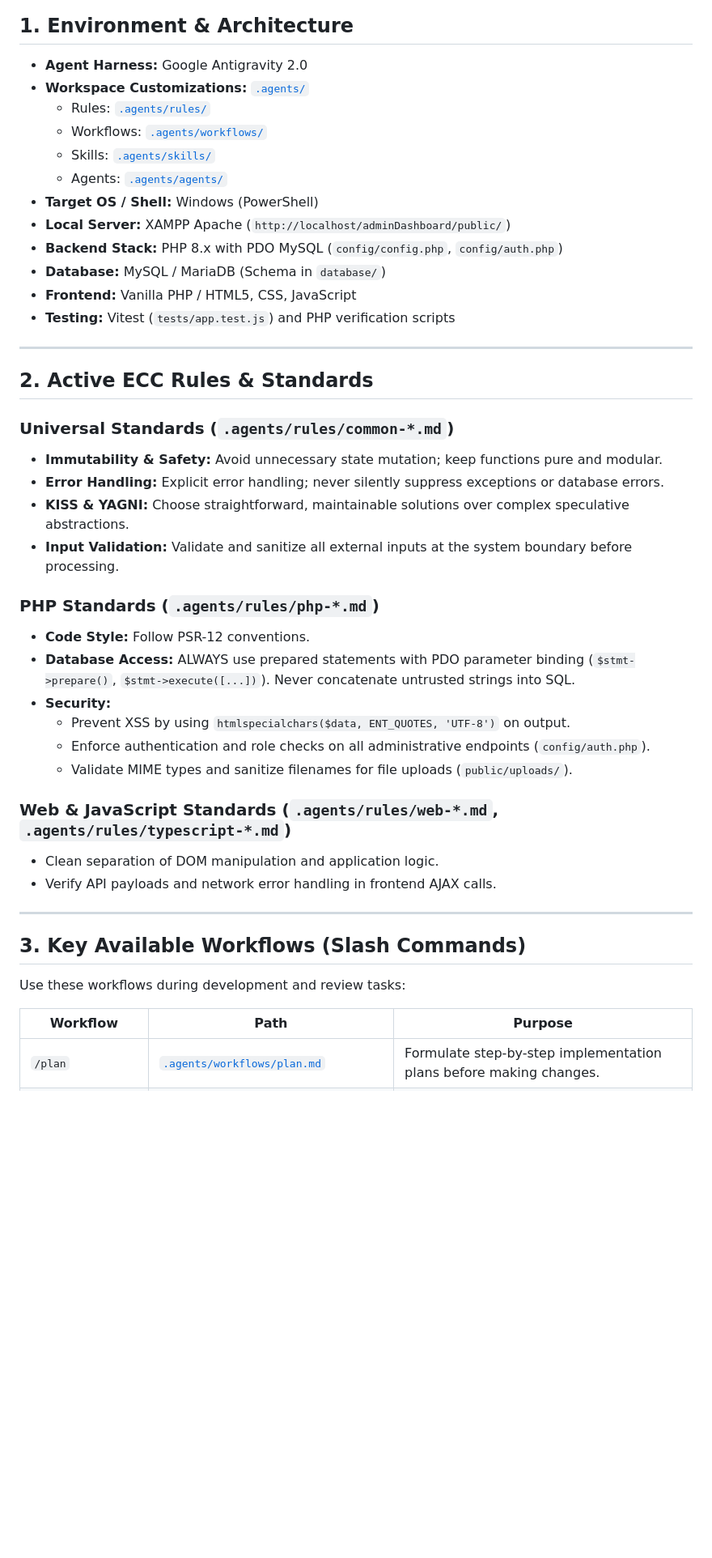
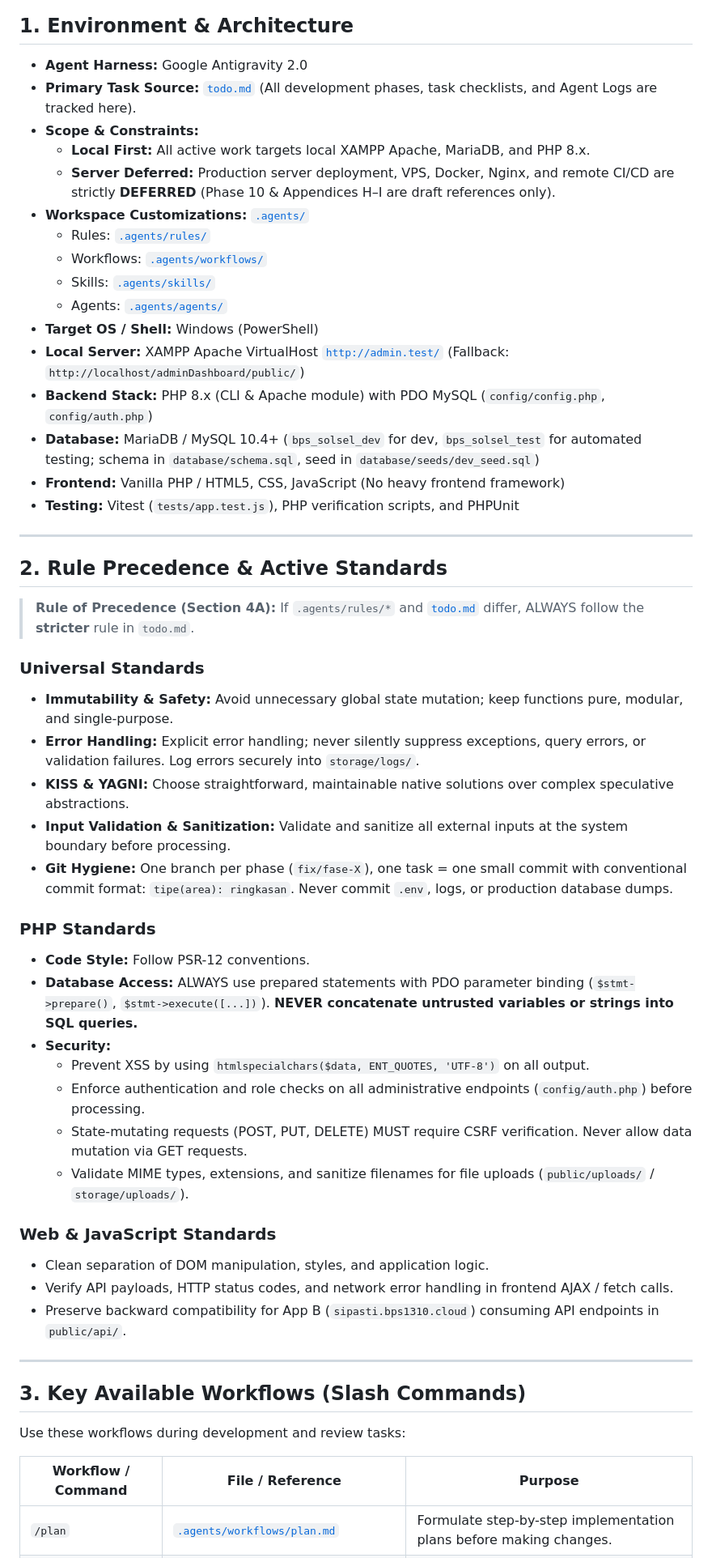
Before and after one commit to Nazhra05/administators.bps1310.cloud, a Markdown page: AGENTS.md, the part around one of its changes. Shown at 81% size. Drawn GitHub-style; blank space fills up the shorter version.

Commit message:
docs(agents): update AGENTS.md aligned with todo.md

```diff
--- a/AGENTS.md
+++ b/AGENTS.md
@@ -7,39 +7,48 @@ This project uses the **ECC (Everything Claude Code / Agent Harness)** optimizat
 ## 1. Environment & Architecture
 
 - **Agent Harness:** Google Antigravity 2.0
+- **Primary Task Source:** [`todo.md`](file:///c:/xampp/htdocs/adminDashboard/todo.md) (All development phases, task checklists, and Agent Logs are tracked here).
+- **Scope & Constraints:**
+  - **Local First:** All active work targets local XAMPP Apache, MariaDB, and PHP 8.x.
+  - **Server Deferred:** Production server deployment, VPS, Docker, Nginx, and remote CI/CD are strictly **DEFERRED** (Phase 10 & Appendices H–I are draft references only).
 - **Workspace Customizations:** [`.agents/`](file:///c:/xampp/htdocs/adminDashboard/.agents/)
   - Rules: [`.agents/rules/`](file:///c:/xampp/htdocs/adminDashboard/.agents/rules/)
   - Workflows: [`.agents/workflows/`](file:///c:/xampp/htdocs/adminDashboard/.agents/workflows/)
   - Skills: [`.agents/skills/`](file:///c:/xampp/htdocs/adminDashboard/.agents/skills/)
   - Agents: [`.agents/agents/`](file:///c:/xampp/htdocs/adminDashboard/.agents/agents/)
 - **Target OS / Shell:** Windows (PowerShell)
-- **Local Server:** XAMPP Apache (`http://localhost/adminDashboard/public/`)
-- **Backend Stack:** PHP 8.x with PDO MySQL (`config/config.php`, `config/auth.php`)
-- **Database:** MySQL / MariaDB (Schema in `database/`)
-- **Frontend:** Vanilla PHP / HTML5, CSS, JavaScript
-- **Testing:** Vitest (`tests/app.test.js`) and PHP verification scripts
+- **Local Server:** XAMPP Apache VirtualHost [`http://admin.test/`](http://admin.test/) (Fallback: `http://localhost/adminDashboard/public/`)
+- **Backend Stack:** PHP 8.x (CLI & Apache module) with PDO MySQL (`config/config.php`, `config/auth.php`)
+- **Database:** MariaDB / MySQL 10.4+ (`bps_solsel_dev` for dev, `bps_solsel_test` for automated testing; schema in `database/schema.sql`, seed in `database/seeds/dev_seed.sql`)
+- **Frontend:** Vanilla PHP / HTML5, CSS, JavaScript (No heavy frontend framework)
+- **Testing:** Vitest (`tests/app.test.js`), PHP verification scripts, and PHPUnit
 
 ---
 
-## 2. Active ECC Rules & Standards
+## 2. Rule Precedence & Active Standards
 
-### Universal Standards (`.agents/rules/common-*.md`)
-- **Immutability & Safety:** Avoid unnecessary state mutation; keep functions pure and modular.
-- **Error Handling:** Explicit error handling; never silently suppress exceptions or database errors.
-- **KISS & YAGNI:** Choose straightforward, maintainable solutions over complex speculative abstractions.
-- **Input Validation:** Validate and sanitize all external inputs at the system boundary before processing.
+> **Rule of Precedence (Section 4A):** If `.agents/rules/*` and [`todo.md`](file:///c:/xampp/htdocs/adminDashboard/todo.md) differ, ALWAYS follow the **stricter** rule in `todo.md`.
 
-### PHP Standards (`.agents/rules/php-*.md`)
+### Universal Standards
+- **Immutability & Safety:** Avoid unnecessary global state mutation; keep functions pure, modular, and single-purpose.
+- **Error Handling:** Explicit error handling; never silently suppress exceptions, query errors, or validation failures. Log errors securely into `storage/logs/`.
+- **KISS & YAGNI:** Choose straightforward, maintainable native solutions over complex speculative abstractions.
+- **Input Validation & Sanitization:** Validate and sanitize all external inputs at the system boundary before processing.
+- **Git Hygiene:** One branch per phase (`fix/fase-X`), one task = one small commit with conventional commit format: `tipe(area): ringkasan`. Never commit `.env`, logs, or production database dumps.
+
+### PHP Standards
 - **Code Style:** Follow PSR-12 conventions.
-- **Database Access:** ALWAYS use prepared statements with PDO parameter binding (`$stmt->prepare()`, `$stmt->execute([...])`). Never concatenate untrusted strings into SQL.
+- **Database Access:** ALWAYS use prepared statements with PDO parameter binding (`$stmt->prepare()`, `$stmt->execute([...])`). **NEVER concatenate untrusted variables or strings into SQL queries.**
 - **Security:**
-  - Prevent XSS by using `htmlspecialchars($data, ENT_QUOTES, 'UTF-8')` on output.
-  - Enforce authentication and role checks on all administrative endpoints (`config/auth.php`).
-  - Validate MIME types and sanitize filenames for file uploads (`public/uploads/`).
+  - Prevent XSS by using `htmlspecialchars($data, ENT_QUOTES, 'UTF-8')` on all output.
+  - Enforce authentication and role checks on all administrative endpoints (`config/auth.php`) before processing.
+  - State-mutating requests (POST, PUT, DELETE) MUST require CSRF verification. Never allow data mutation via GET requests.
+  - Validate MIME types, extensions, and sanitize filenames for file uploads (`public/uploads/` / `storage/uploads/`).
 
-### Web & JavaScript Standards (`.agents/rules/web-*.md`, `.agents/rules/typescript-*.md`)
-- Clean separation of DOM manipulation and application logic.
-- Verify API payloads and network error handling in frontend AJAX calls.
+### Web & JavaScript Standards
+- Clean separation of DOM manipulation, styles, and application logic.
+- Verify API payloads, HTTP status codes, and network error handling in frontend AJAX / fetch calls.
+- Preserve backward compatibility for App B (`sipasti.bps1310.cloud`) consuming API endpoints in `public/api/`.
 
 ---
 
@@ -47,7 +56,7 @@ This project uses the **ECC (Everything Claude Code / Agent Harness)** optimizat
 
 Use these workflows during development and review tasks:
 
-| Workflow | Path | Purpose |
+| Workflow / Command | File / Reference | Purpose |
 |---|---|---|
 | `/plan` | [`.agents/workflows/plan.md`](file:///c:/xampp/htdocs/adminDashboard/.agents/workflows/plan.md) | Formulate step-by-step implementation plans before making changes. |
 | `/build-fix` | [`.agents/workflows/build-fix.md`](file:///c:/xampp/htdocs/adminDashboard/.agents/workflows/build-fix.md) | Incrementally diagnose and resolve syntax or build errors. |
```
Also changed, not shown: other parts of AGENTS.md (+7 -7 lines), todo.md (+4 -3 lines).
